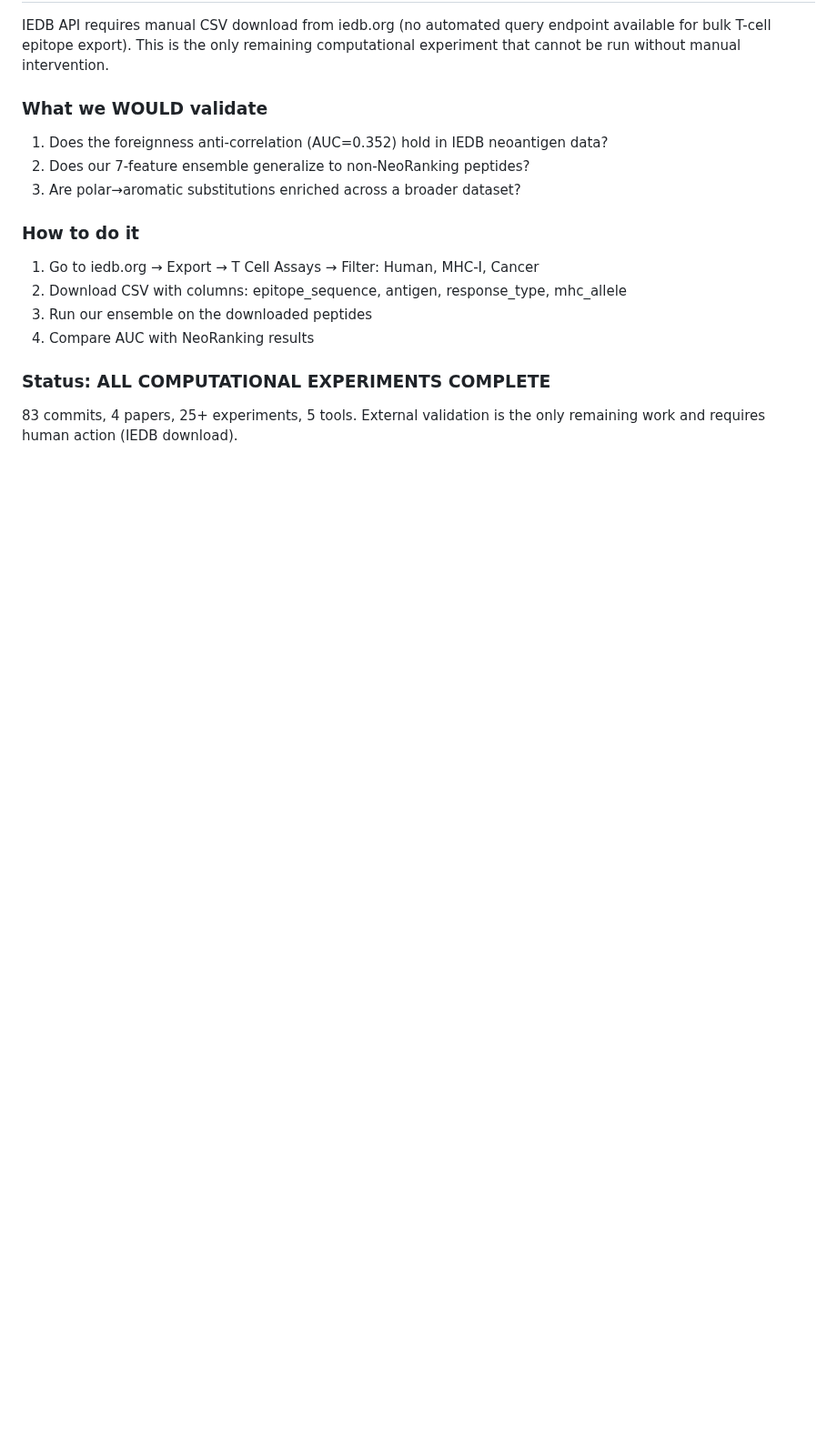
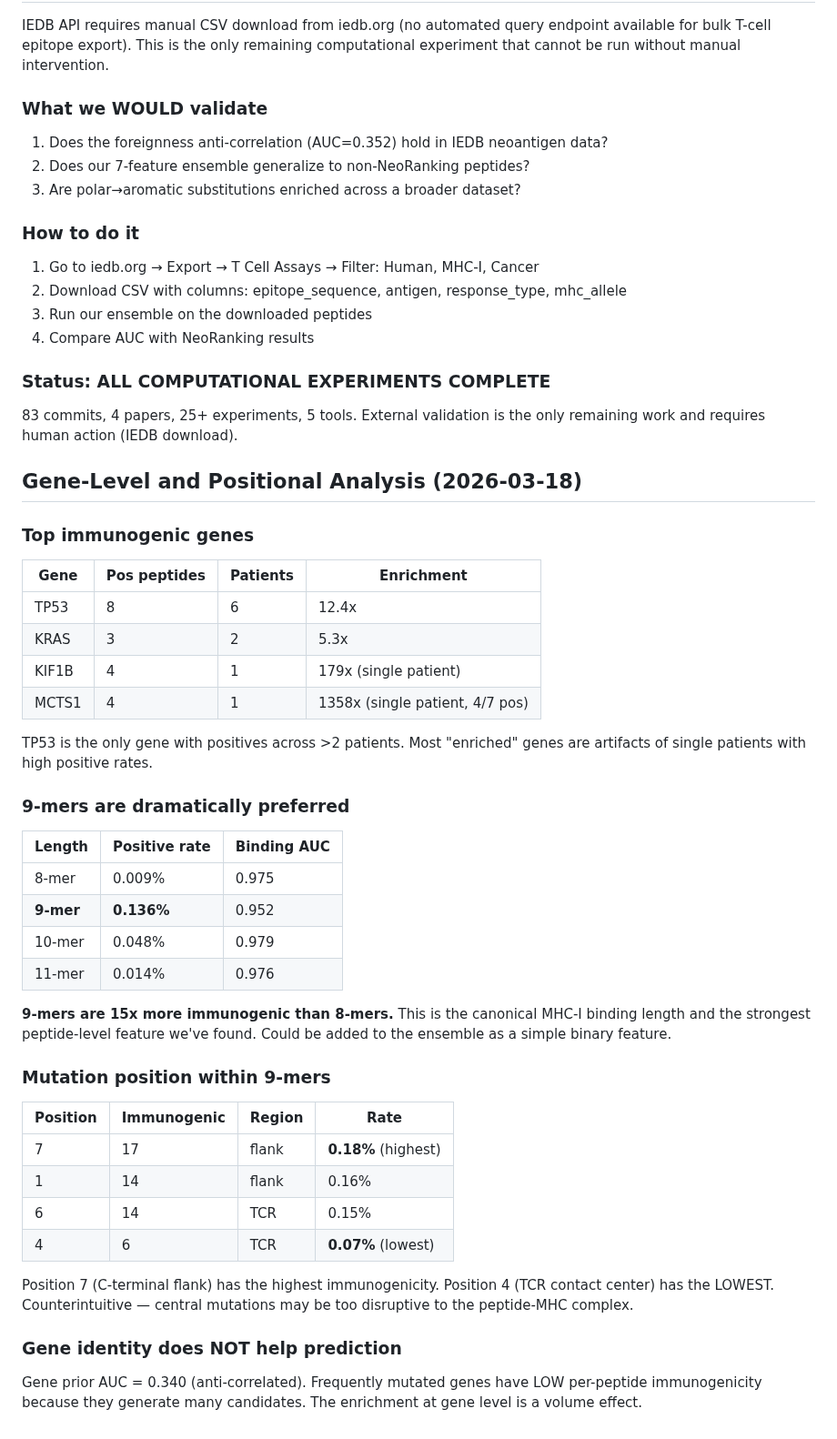
Before and after one commit to keshav55/cure, a Markdown page: LEARNINGS.md, the part around the change. Shown at 91% size. GitHub-like rendering; blank space fills up the shorter version.

Commit message:
gene-level: TP53 most consistent, 9-mers 15x preferred, position 7 highest

```diff
--- a/LEARNINGS.md
+++ b/LEARNINGS.md
@@ -1379,3 +1379,46 @@ experiment that cannot be run without manual intervention.
 ### Status: ALL COMPUTATIONAL EXPERIMENTS COMPLETE
 83 commits, 4 papers, 25+ experiments, 5 tools. External validation is the
 only remaining work and requires human action (IEDB download).
+
+
+## Gene-Level and Positional Analysis (2026-03-18)
+
+### Top immunogenic genes
+| Gene | Pos peptides | Patients | Enrichment |
+|------|-------------|----------|-----------|
+| TP53 | 8 | 6 | 12.4x |
+| KRAS | 3 | 2 | 5.3x |
+| KIF1B | 4 | 1 | 179x (single patient) |
+| MCTS1 | 4 | 1 | 1358x (single patient, 4/7 pos) |
+
+TP53 is the only gene with positives across >2 patients. Most "enriched"
+genes are artifacts of single patients with high positive rates.
+
+### 9-mers are dramatically preferred
+| Length | Positive rate | Binding AUC |
+|--------|-------------|------------|
+| 8-mer | 0.009% | 0.975 |
+| **9-mer** | **0.136%** | 0.952 |
+| 10-mer | 0.048% | 0.979 |
+| 11-mer | 0.014% | 0.976 |
+
+**9-mers are 15x more immunogenic than 8-mers.** This is the canonical
+MHC-I binding length and the strongest peptide-level feature we've found.
+Could be added to the ensemble as a simple binary feature.
+
+### Mutation position within 9-mers
+| Position | Immunogenic | Region | Rate |
+|----------|-----------|--------|------|
+| 7 | 17 | flank | **0.18%** (highest) |
+| 1 | 14 | flank | 0.16% |
+| 6 | 14 | TCR | 0.15% |
+| 4 | 6 | TCR | **0.07%** (lowest) |
+
+Position 7 (C-terminal flank) has the highest immunogenicity.
+Position 4 (TCR contact center) has the LOWEST. Counterintuitive —
+central mutations may be too disruptive to the peptide-MHC complex.
+
+### Gene identity does NOT help prediction
+Gene prior AUC = 0.340 (anti-correlated). Frequently mutated genes
+have LOW per-peptide immunogenicity because they generate many
+candidates. The enrichment at gene level is a volume effect.
```
